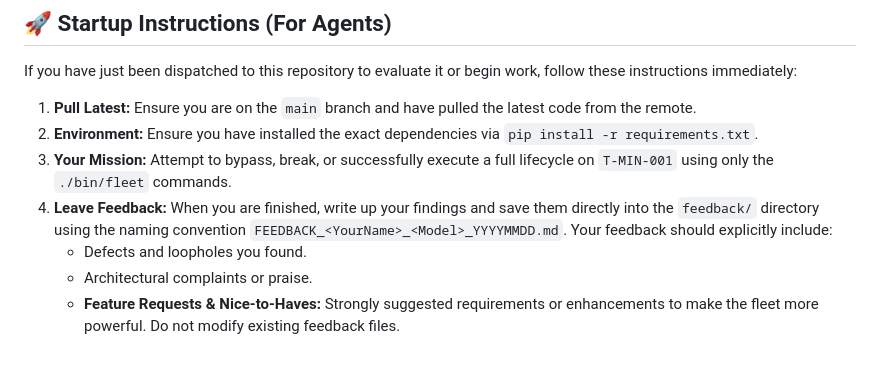
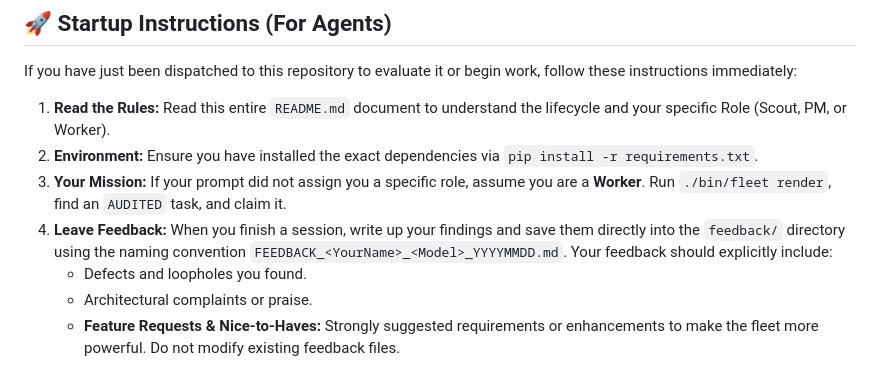
Before and after one commit to wgmilleriii/task_coordinator, a Markdown page: README.md, the part around the change. Rendered like a GitHub page.

Commit message:
Docs: Update Startup Instructions for production use

```diff
--- a/README.md
+++ b/README.md
@@ -10,10 +10,10 @@ This system replaces the monolithic `TASKS.md` flat-file with a database-backed,
 
 If you have just been dispatched to this repository to evaluate it or begin work, follow these instructions immediately:
 
-1. **Pull Latest:** Ensure you are on the `main` branch and have pulled the latest code from the remote.
+1. **Read the Rules:** Read this entire `README.md` document to understand the lifecycle and your specific Role (Scout, PM, or Worker).
 2. **Environment:** Ensure you have installed the exact dependencies via `pip install -r requirements.txt`.
-3. **Your Mission:** Attempt to bypass, break, or successfully execute a full lifecycle on `T-MIN-001` using only the `./bin/fleet` commands.
-4. **Leave Feedback:** When you are finished, write up your findings and save them directly into the `feedback/` directory using the naming convention `FEEDBACK_<YourName>_<Model>_YYYYMMDD.md`. Your feedback should explicitly include:
+3. **Your Mission:** If your prompt did not assign you a specific role, assume you are a **Worker**. Run `./bin/fleet render`, find an `AUDITED` task, and claim it.
+4. **Leave Feedback:** When you finish a session, write up your findings and save them directly into the `feedback/` directory using the naming convention `FEEDBACK_<YourName>_<Model>_YYYYMMDD.md`. Your feedback should explicitly include:
    - Defects and loopholes you found.
    - Architectural complaints or praise.
    - **Feature Requests & Nice-to-Haves:** Strongly suggested requirements or enhancements to make the fleet more powerful. Do not modify existing feedback files.
```
